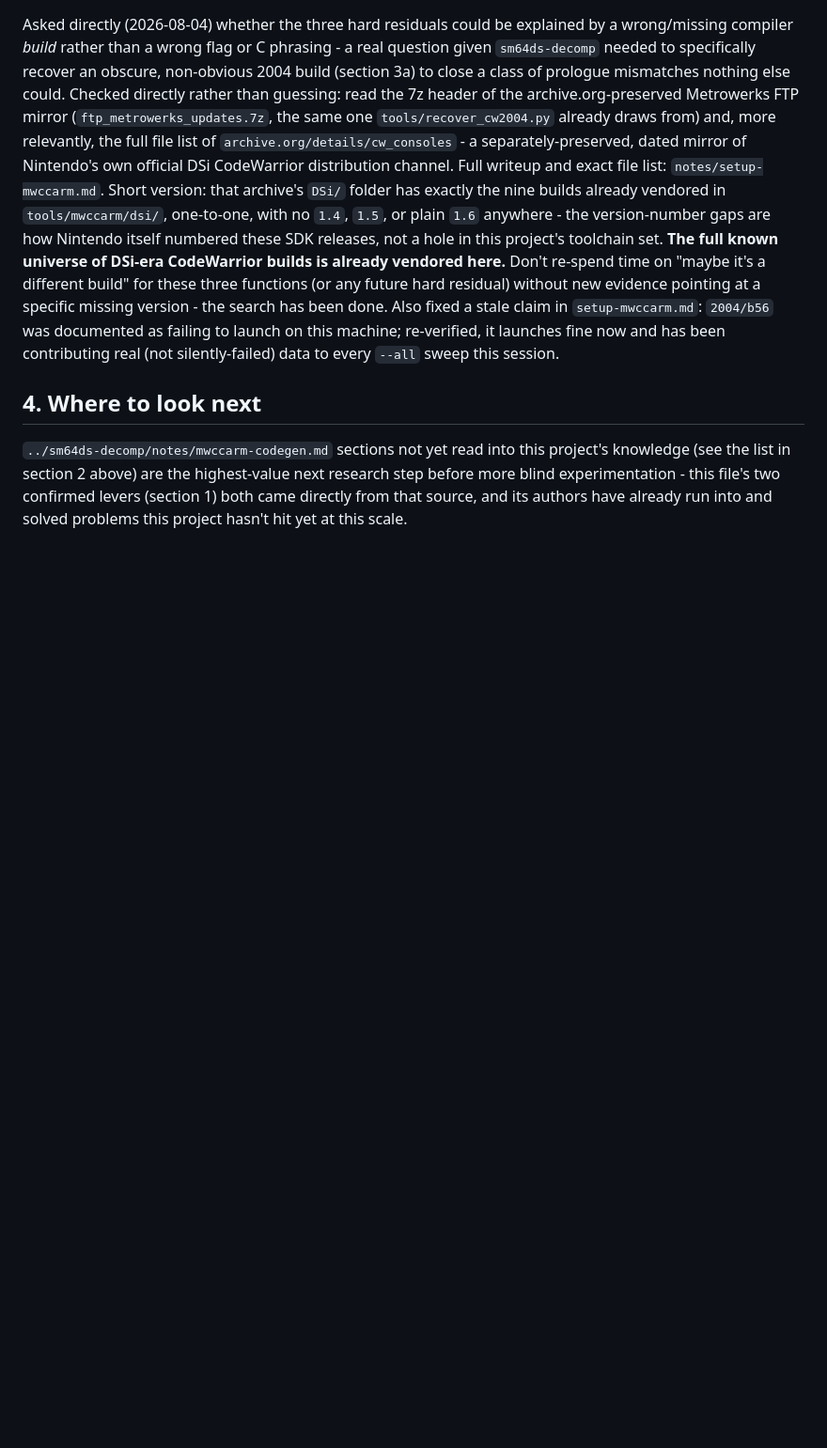
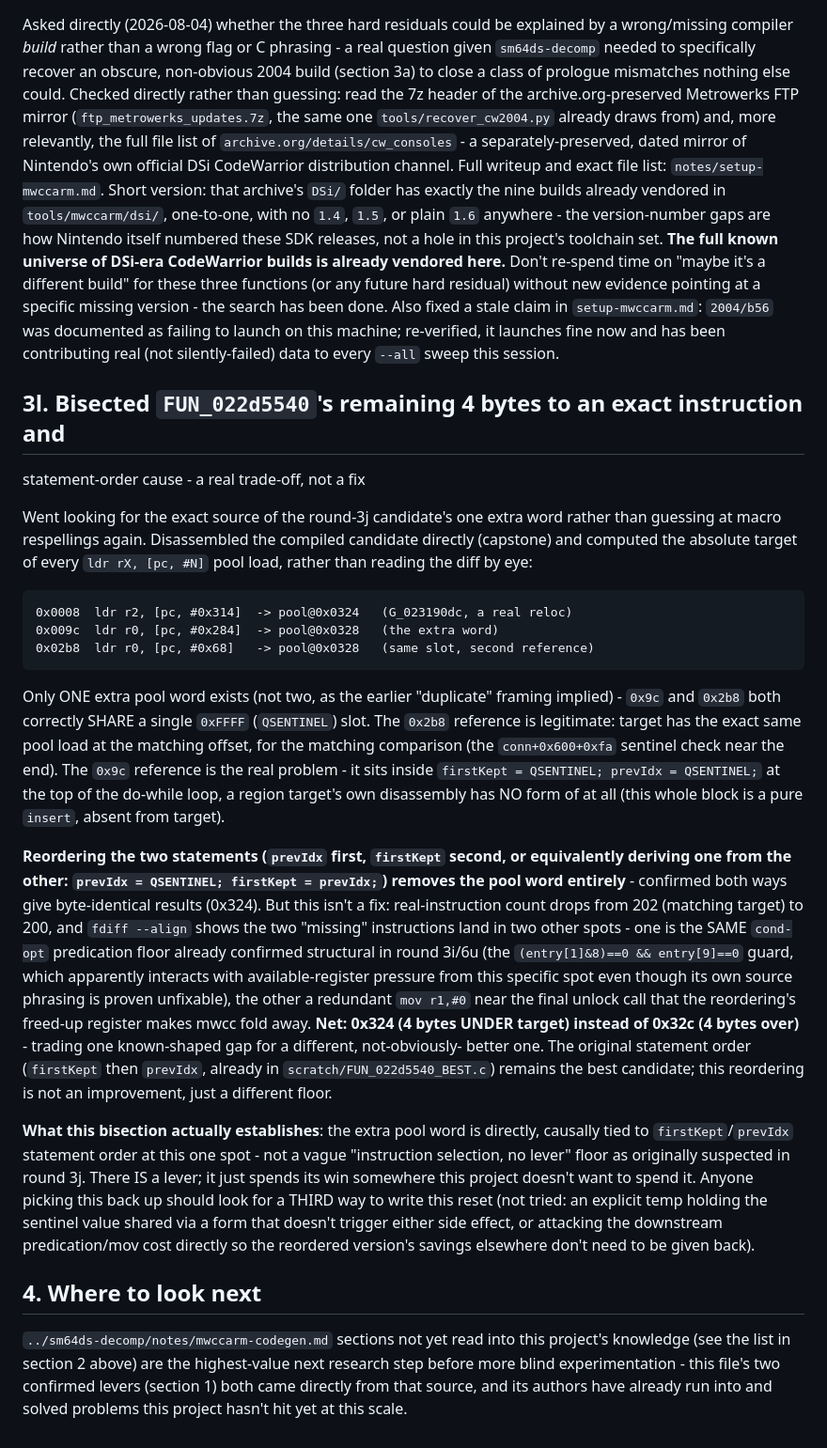
Before and after one commit to mitch030504/pictochat-decomp, a Markdown page: notes/mwccarm-codegen.md, the part around the change. Shown at 94% size. Rendered like a GitHub page; blank space fills up the shorter version.

Commit message:
mwccarm-codegen.md: round 3l - bisect FUN_022d5540's last 4 bytes to an exact cause, not a fix
Disassembled the round-3j candidate directly to find which instruction
references the extra pool word, rather than guessing at respellings.
Traced it to the firstKept/prevIdx sentinel reset at the top of the
do-while loop - a region target doesn't have any form of at all.

Reordering the two statements (or deriving one from the other) removes
the pool word entirely, but real-instruction count drops from 202 to
200: the freed register pressure lets mwcc fold away two other
instructions target actually has (one is the already-confirmed cond-opt
predication floor from round 3i/6u, the other a redundant mov near the
final unlock call). Net result is 0x324 (4 under target) instead of
0x32c (4 over) - a different floor, not a smaller one. The original
statement order stays the best candidate.

Establishes there IS a real, traceable lever here (statement order),
just not one that currently pays for itself - useful for whoever picks
this up next.

````diff
--- a/notes/mwccarm-codegen.md
+++ b/notes/mwccarm-codegen.md
@@ -1503,6 +1503,56 @@ missing version - the search has been done. Also fixed a stale claim in
 machine; re-verified, it launches fine now and has been contributing real
 (not silently-failed) data to every `--all` sweep this session.
 
+## 3l. Bisected `FUN_022d5540`'s remaining 4 bytes to an exact instruction and
+statement-order cause - a real trade-off, not a fix
+
+Went looking for the exact source of the round-3j candidate's one extra word
+rather than guessing at macro respellings again. Disassembled the compiled
+candidate directly (capstone) and computed the absolute target of every
+`ldr rX, [pc, #N]` pool load, rather than reading the diff by eye:
+
+```
+0x0008  ldr r2, [pc, #0x314]  -> pool@0x0324   (G_023190dc, a real reloc)
+0x009c  ldr r0, [pc, #0x284]  -> pool@0x0328   (the extra word)
+0x02b8  ldr r0, [pc, #0x68]   -> pool@0x0328   (same slot, second reference)
+```
+
+Only ONE extra pool word exists (not two, as the earlier "duplicate" framing
+implied) - `0x9c` and `0x2b8` both correctly SHARE a single `0xFFFF`
+(`QSENTINEL`) slot. The `0x2b8` reference is legitimate: target has the exact
+same pool load at the matching offset, for the matching comparison (the
+`conn+0x600+0xfa` sentinel check near the end). The `0x9c` reference is the
+real problem - it sits inside `firstKept = QSENTINEL; prevIdx = QSENTINEL;`
+at the top of the do-while loop, a region target's own disassembly has NO
+form of at all (this whole block is a pure `insert`, absent from target).
+
+**Reordering the two statements (`prevIdx` first, `firstKept` second, or
+equivalently deriving one from the other: `prevIdx = QSENTINEL; firstKept =
+prevIdx;`) removes the pool word entirely** - confirmed both ways give
+byte-identical results (0x324). But this isn't a fix: real-instruction count
+drops from 202 (matching target) to 200, and `fdiff --align` shows the two
+"missing" instructions land in two other spots - one is the SAME `cond-opt`
+predication floor already confirmed structural in round 3i/6u (the
+`(entry[1]&8)==0 && entry[9]==0` guard, which apparently interacts with
+available-register pressure from this specific spot even though its own
+source phrasing is proven unfixable), the other a redundant `mov r1,#0`
+near the final unlock call that the reordering's freed-up register makes
+mwcc fold away. **Net: 0x324 (4 bytes UNDER target) instead of 0x32c (4
+bytes over)** - trading one known-shaped gap for a different, not-obviously-
+better one. The original statement order (`firstKept` then `prevIdx`,
+already in `scratch/FUN_022d5540_BEST.c`) remains the best candidate; this
+reordering is not an improvement, just a different floor.
+
+**What this bisection actually establishes**: the extra pool word is
+directly, causally tied to `firstKept`/`prevIdx` statement order at this one
+spot - not a vague "instruction selection, no lever" floor as originally
+suspected in round 3j. There IS a lever; it just spends its win somewhere
+this project doesn't want to spend it. Anyone picking this back up should
+look for a THIRD way to write this reset (not tried: an explicit temp
+holding the sentinel value shared via a form that doesn't trigger either
+side effect, or attacking the downstream predication/mov cost directly so
+the reordered version's savings elsewhere don't need to be given back).
+
 ## 4. Where to look next
 
 `../sm64ds-decomp/notes/mwccarm-codegen.md` sections not yet read into this project's
````
